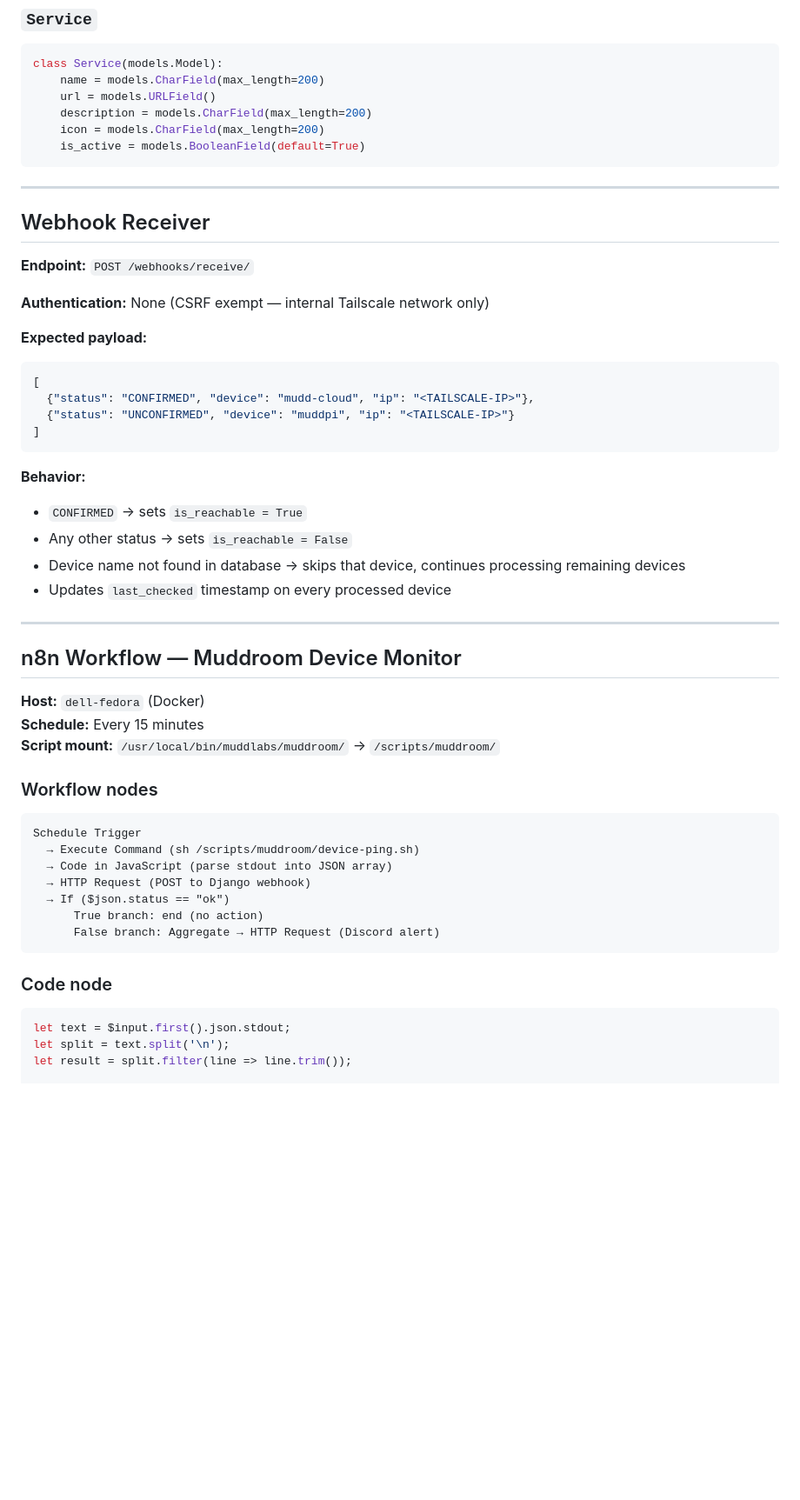
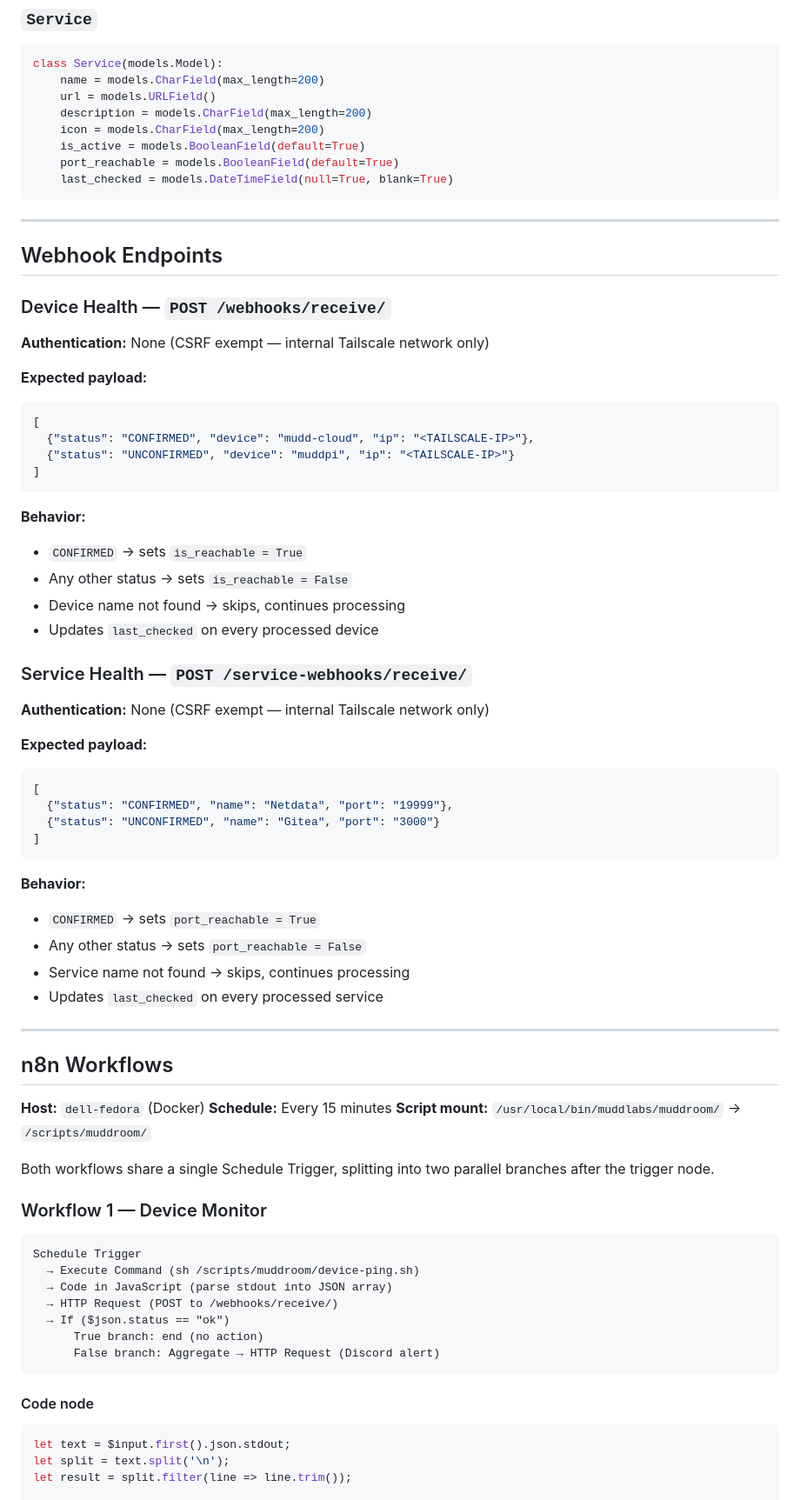
Before and after one commit to Dillon-Mendoza/mudd-labs, a Markdown page: muddroom/README.md, the part around one of its changes. Shown at 87% size. Drawn GitHub-style; blank space fills up the shorter version.

````diff
--- a/muddroom/README.md
+++ b/muddroom/README.md
@@ -188,13 +201,15 @@ class Service(models.Model):
     description = models.CharField(max_length=200)
     icon = models.CharField(max_length=200)
     is_active = models.BooleanField(default=True)
+    port_reachable = models.BooleanField(default=True)
+    last_checked = models.DateTimeField(null=True, blank=True)
 ```
 
 ---
 
-## Webhook Receiver
+## Webhook Endpoints
 
-**Endpoint:** `POST /webhooks/receive/`
+### Device Health — `POST /webhooks/receive/`
 
 **Authentication:** None (CSRF exempt — internal Tailscale network only)
 
@@ -210,30 +225,51 @@ class Service(models.Model):
 **Behavior:**
 - `CONFIRMED` → sets `is_reachable = True`
 - Any other status → sets `is_reachable = False`
-- Device name not found in database → skips that device, continues processing remaining devices
-- Updates `last_checked` timestamp on every processed device
+- Device name not found → skips, continues processing
+- Updates `last_checked` on every processed device
+
+### Service Health — `POST /service-webhooks/receive/`
+
+**Authentication:** None (CSRF exempt — internal Tailscale network only)
+
+**Expected payload:**
+
+```json
+[
+  {"status": "CONFIRMED", "name": "Netdata", "port": "19999"},
+  {"status": "UNCONFIRMED", "name": "Gitea", "port": "3000"}
+]
+```
+
+**Behavior:**
+- `CONFIRMED` → sets `port_reachable = True`
+- Any other status → sets `port_reachable = False`
+- Service name not found → skips, continues processing
+- Updates `last_checked` on every processed service
 
 ---
 
-## n8n Workflow — Muddroom Device Monitor
+## n8n Workflows
 
 **Host:** `dell-fedora` (Docker)
 **Schedule:** Every 15 minutes
 **Script mount:** `/usr/local/bin/muddlabs/muddroom/` → `/scripts/muddroom/`
 
-### Workflow nodes
+Both workflows share a single Schedule Trigger, splitting into two parallel branches after the trigger node.
+
+### Workflow 1 — Device Monitor
 
 ```
 Schedule Trigger
   → Execute Command (sh /scripts/muddroom/device-ping.sh)
   → Code in JavaScript (parse stdout into JSON array)
-  → HTTP Request (POST to Django webhook)
+  → HTTP Request (POST to /webhooks/receive/)
   → If ($json.status == "ok")
       True branch: end (no action)
       False branch: Aggregate → HTTP Request (Discord alert)
 ```
 
-### Code node
+#### Code node
 
 ```javascript
 let text = $input.first().json.stdout;
````
Also changed, not shown: other parts of muddroom/README.md (+78 -20 lines).
